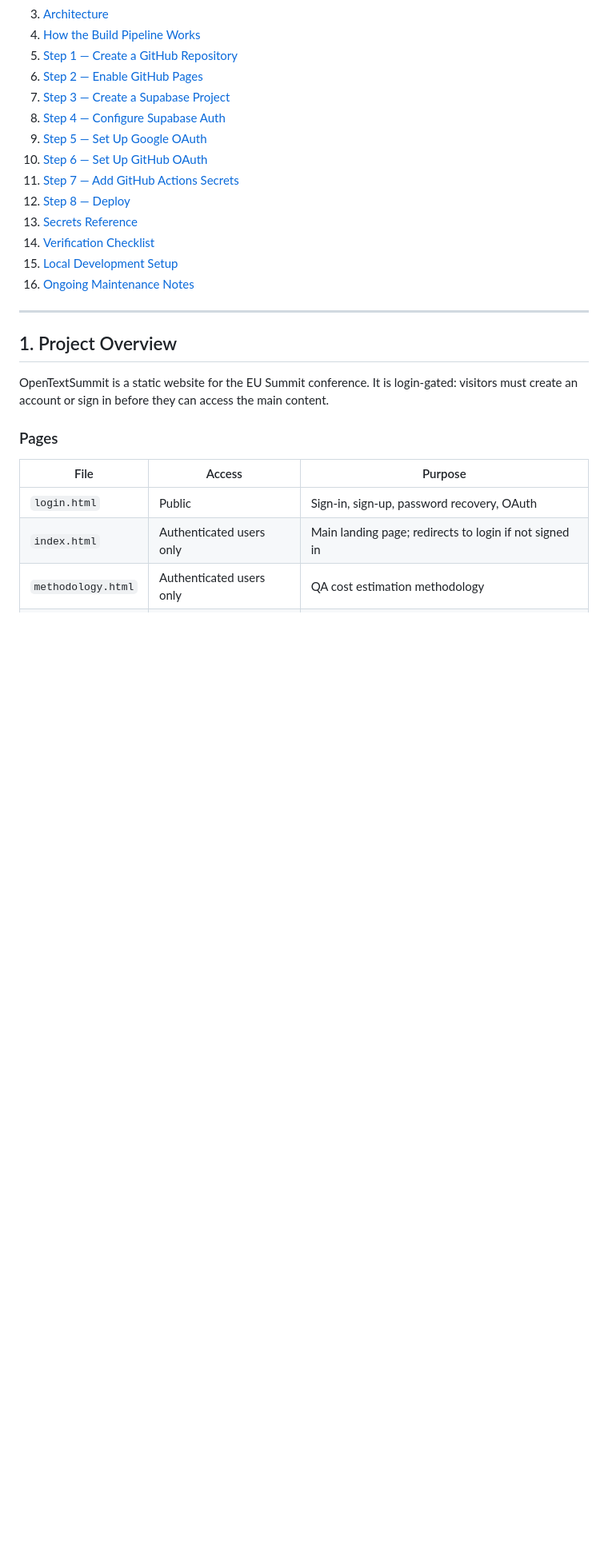
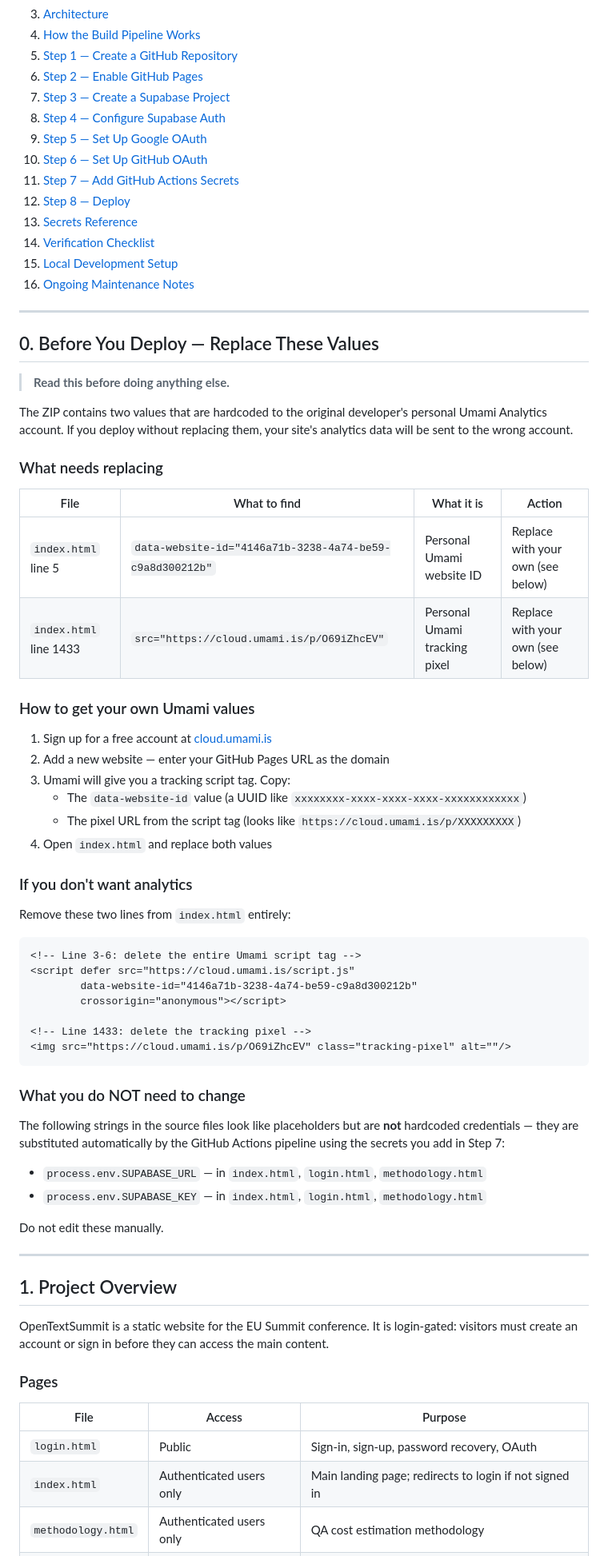
Before and after one commit to eusummit/OpenTextSummit, a Markdown page: HANDOVER.md, the part around one of its changes. Shown at 80% size. Rendered like a GitHub page; blank space fills up the shorter version.

Commit message:
docs: add technical handover documentation for KOMBIT A/S
Adds a prominent Section 0 alerting KOMBIT A/S to replace the two
Umami Analytics values (website ID and tracking pixel) that are
hardcoded to the original developer's personal account before
deploying. Clarifies that Supabase placeholders are NOT hardcoded
and are handled automatically by the CI pipeline.

https://claude.ai/code/session_019wTCQQvZ6ac8b4pCDzs7Ue

Co-authored-by: Claude <noreply@anthropic.com>

````diff
--- a/HANDOVER.md
+++ b/HANDOVER.md
@@ -24,6 +25,53 @@
 14. [Verification Checklist](#14-verification-checklist)
 15. [Local Development Setup](#15-local-development-setup)
 16. [Ongoing Maintenance Notes](#16-ongoing-maintenance-notes)
+
+---
+
+## 0. Before You Deploy — Replace These Values
+
+> **Read this before doing anything else.**
+
+The ZIP contains two values that are hardcoded to the original developer's personal Umami Analytics account. If you deploy without replacing them, your site's analytics data will be sent to the wrong account.
+
+### What needs replacing
+
+| File | What to find | What it is | Action |
+|---|---|---|---|
+| `index.html` line 5 | `data-website-id="4146a71b-3238-4a74-be59-c9a8d300212b"` | Personal Umami website ID | Replace with your own (see below) |
+| `index.html` line 1433 | `src="https://cloud.umami.is/p/O69iZhcEV"` | Personal Umami tracking pixel | Replace with your own (see below) |
+
+### How to get your own Umami values
+
+1. Sign up for a free account at [cloud.umami.is](https://cloud.umami.is)
+2. Add a new website — enter your GitHub Pages URL as the domain
+3. Umami will give you a tracking script tag. Copy:
+   - The `data-website-id` value (a UUID like `xxxxxxxx-xxxx-xxxx-xxxx-xxxxxxxxxxxx`)
+   - The pixel URL from the script tag (looks like `https://cloud.umami.is/p/XXXXXXXXX`)
+4. Open `index.html` and replace both values
+
+### If you don't want analytics
+
+Remove these two lines from `index.html` entirely:
+
+```html
+<!-- Line 3-6: delete the entire Umami script tag -->
+<script defer src="https://cloud.umami.is/script.js"
+        data-website-id="4146a71b-3238-4a74-be59-c9a8d300212b"
+        crossorigin="anonymous"></script>
+
+<!-- Line 1433: delete the tracking pixel -->
+<img src="https://cloud.umami.is/p/O69iZhcEV" class="tracking-pixel" alt=""/>
+```
+
+### What you do NOT need to change
+
+The following strings in the source files look like placeholders but are **not** hardcoded credentials — they are substituted automatically by the GitHub Actions pipeline using the secrets you add in Step 7:
+
+- `process.env.SUPABASE_URL` — in `index.html`, `login.html`, `methodology.html`
+- `process.env.SUPABASE_KEY` — in `index.html`, `login.html`, `methodology.html`
+
+Do not edit these manually.
 
 ---
 
````
Also changed, not shown: other parts of HANDOVER.md (+1 -0 lines).
